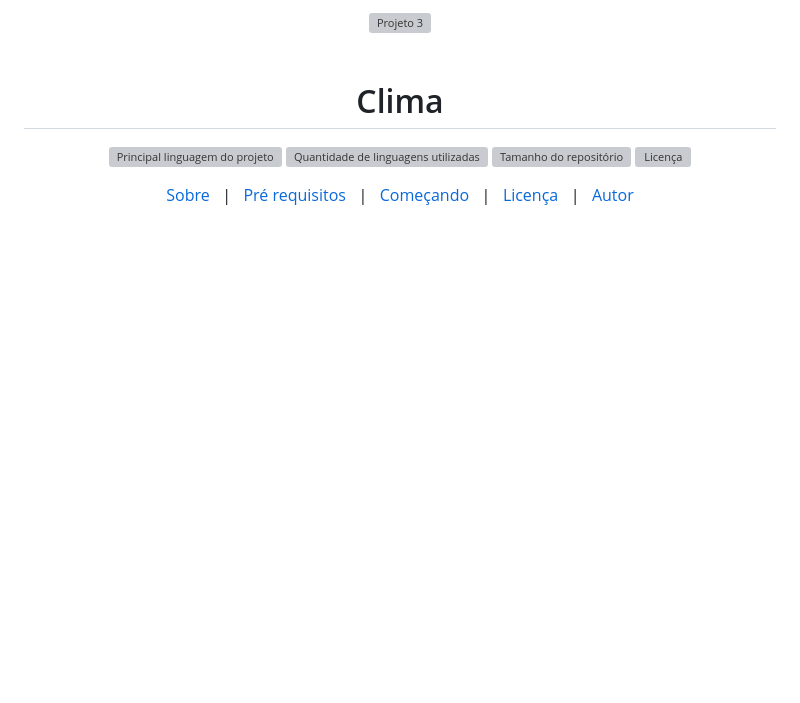
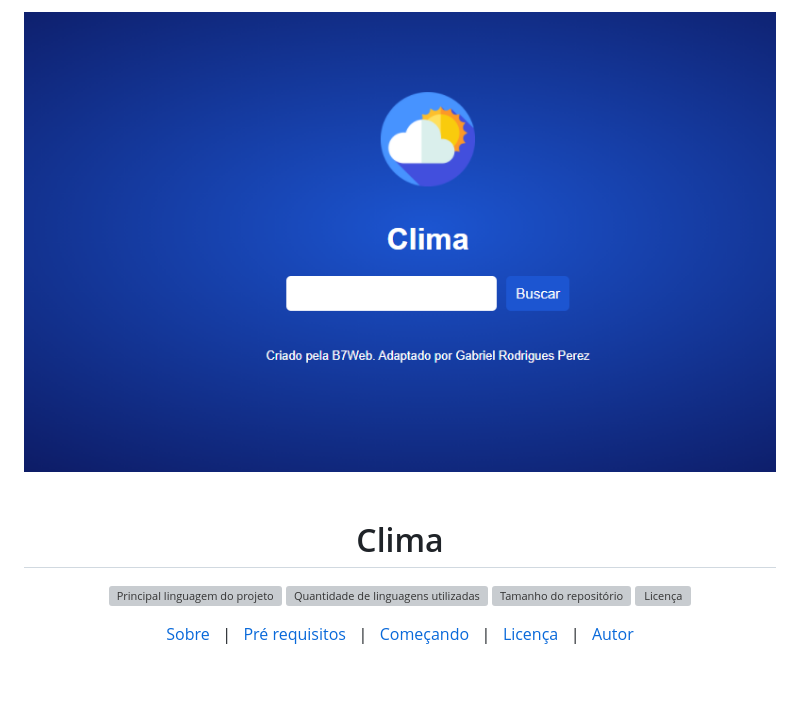
Before and after one commit to Gabriel4420/projeto-3, a Markdown page: README.md, the part around the change. Rendered like a GitHub page; pictures changed too: HomeApp.png (added); blank space fills up the shorter version; grey boxes are pictures that could not be loaded.

Commit message:
Atualizando doc

```diff
--- a/README.md
+++ b/README.md
@@ -1,5 +1,5 @@
 <div align="center" id="top">
-  <img src="./.github/app.gif" alt="Projeto 3" />
+  <img src="./HomeApp.png" alt="Projeto 3" />
 
 &#xa0;
 
```
